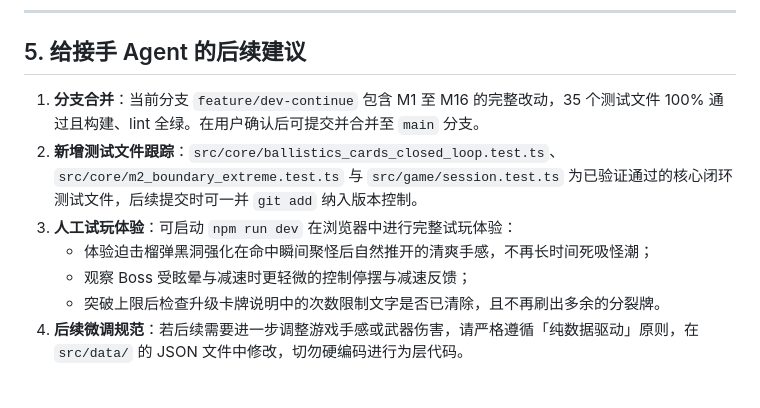
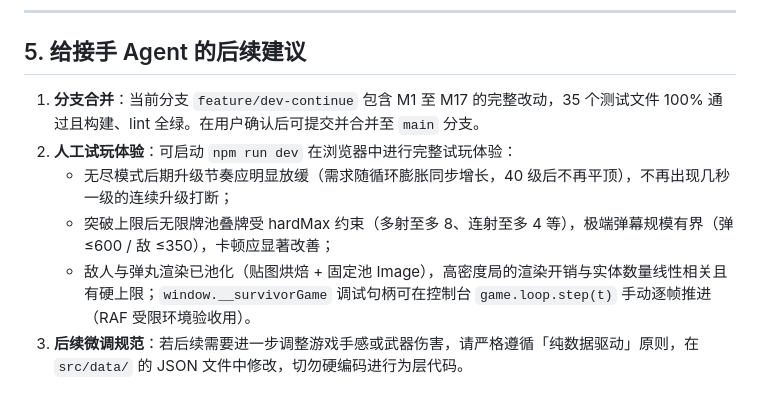
Before and after one commit to oricholcos/survivor, a Markdown page: HANDOFF.md, the part around one of its changes. GitHub-like rendering.

Commit message:
docs: record M17 milestone (endless pacing fix + perf guardrails) in HANDOFF

```diff
--- a/HANDOFF.md
+++ b/HANDOFF.md
@@ -217,10 +241,9 @@
 
 ## 5. 给接手 Agent 的后续建议
 
-1. **分支合并**：当前分支 `feature/dev-continue` 包含 M1 至 M16 的完整改动，35 个测试文件 100% 通过且构建、lint 全绿。在用户确认后可提交并合并至 `main` 分支。
-2. **新增测试文件跟踪**：`src/core/ballistics_cards_closed_loop.test.ts`、`src/core/m2_boundary_extreme.test.ts` 与 `src/game/session.test.ts` 为已验证通过的核心闭环测试文件，后续提交时可一并 `git add` 纳入版本控制。
-3. **人工试玩体验**：可启动 `npm run dev` 在浏览器中进行完整试玩体验：
-   - 体验迫击榴弹黑洞强化在命中瞬间聚怪后自然推开的清爽手感，不再长时间死吸怪潮；
-   - 观察 Boss 受眩晕与减速时更轻微的控制停摆与减速反馈；
-   - 突破上限后检查升级卡牌说明中的次数限制文字是否已清除，且不再刷出多余的分裂牌。
-4. **后续微调规范**：若后续需要进一步调整游戏手感或武器伤害，请严格遵循「纯数据驱动」原则，在 `src/data/` 的 JSON 文件中修改，切勿硬编码进行为层代码。
+1. **分支合并**：当前分支 `feature/dev-continue` 包含 M1 至 M17 的完整改动，35 个测试文件 100% 通过且构建、lint 全绿。在用户确认后可提交并合并至 `main` 分支。
+2. **人工试玩体验**：可启动 `npm run dev` 在浏览器中进行完整试玩体验：
+   - 无尽模式后期升级节奏应明显放缓（需求随循环膨胀同步增长，40 级后不再平顶），不再出现几秒一级的连续升级打断；
+   - 突破上限后无限牌池叠牌受 hardMax 约束（多射至多 8、连射至多 4 等），极端弹幕规模有界（弹 ≤600 / 敌 ≤350），卡顿应显著改善；
+   - 敌人与弹丸渲染已池化（贴图烘焙 + 固定池 Image），高密度局的渲染开销与实体数量线性相关且有硬上限；`window.__survivorGame` 调试句柄可在控制台 `game.loop.step(t)` 手动逐帧推进（RAF 受限环境验收用）。
+3. **后续微调规范**：若后续需要进一步调整游戏手感或武器伤害，请严格遵循「纯数据驱动」原则，在 `src/data/` 的 JSON 文件中修改，切勿硬编码进行为层代码。
```
Also changed, not shown: other parts of HANDOFF.md (+26 -2 lines).
